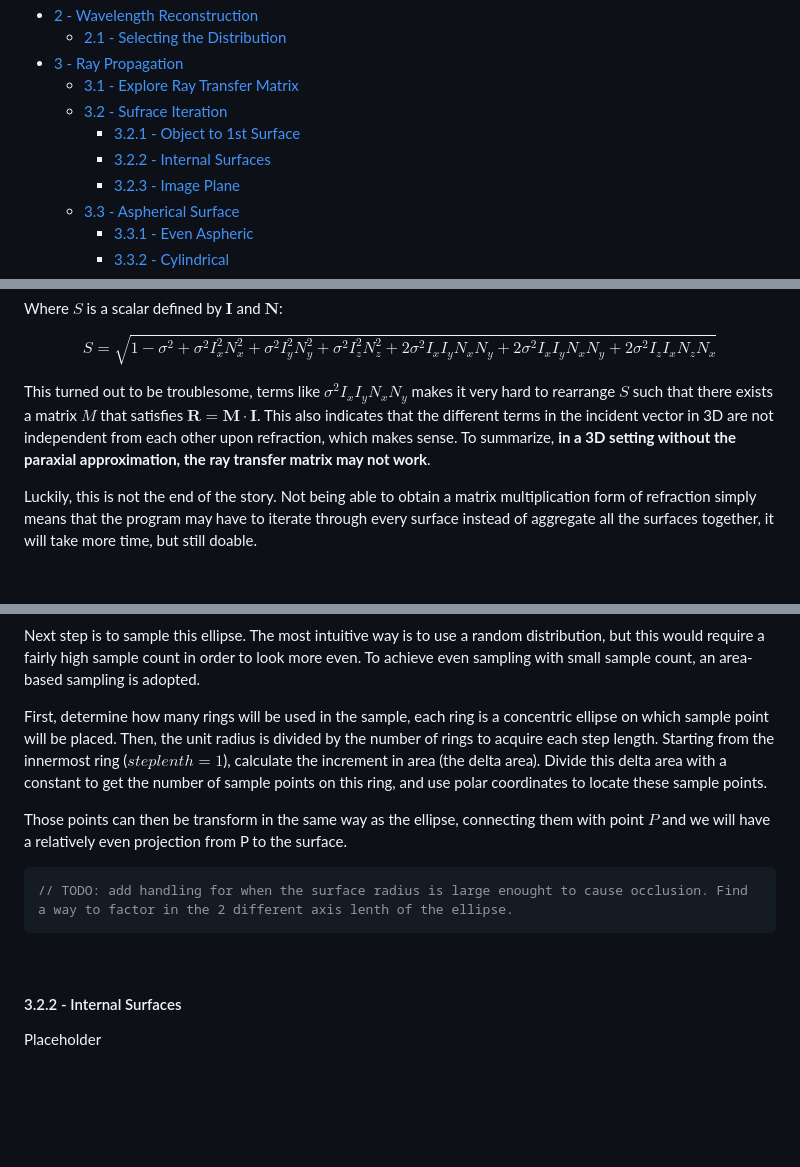
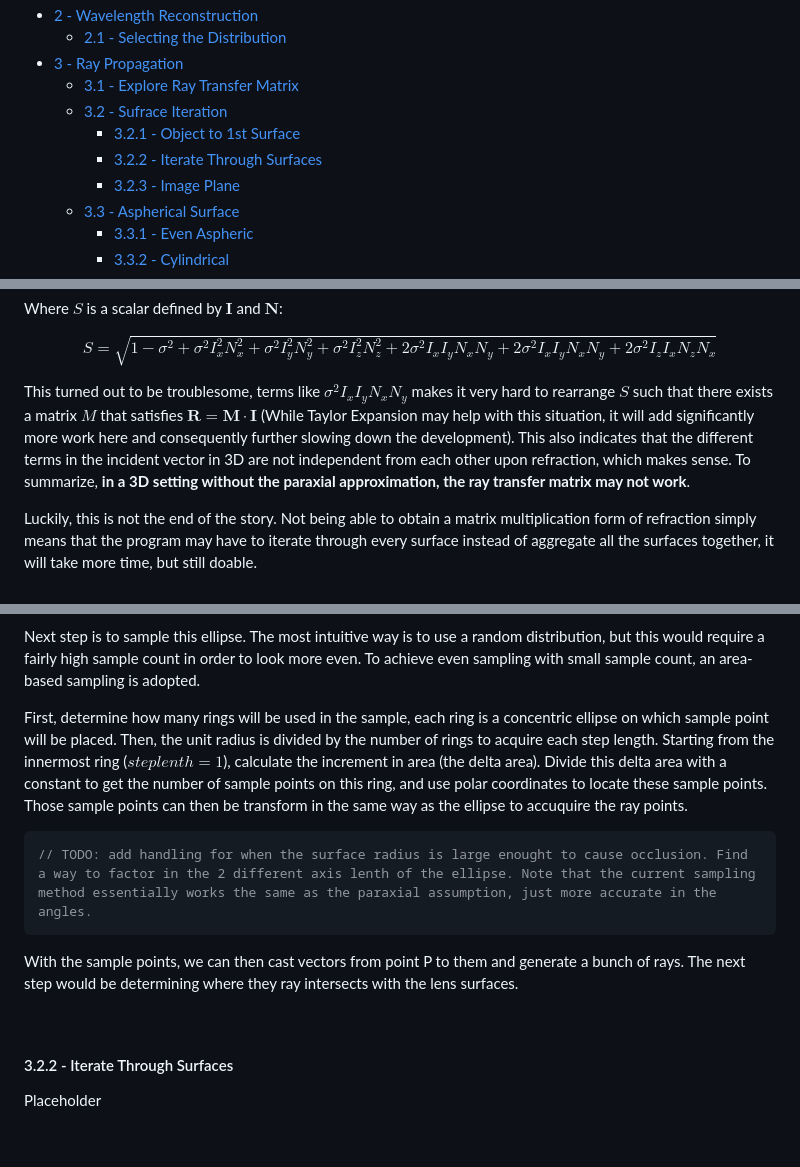
Before and after one commit to Amarthgul/PersonalCodes, a Markdown page: OSU/DESIGN6400/README.md, 3 parts joined by grey strips. Rendered like a GitHub page; blank space fills up the shorter version.

Commit message:
Rearranged some elements, added surface iter

````diff
--- a/OSU/DESIGN6400/README.md
+++ b/OSU/DESIGN6400/README.md
@@ -21,7 +21,7 @@ The most recent updated section can be found [here](#32---sufrace-iteration). No
   - [3.1 - Explore Ray Transfer Matrix](#31---explore-ray-transfer-matrix)
   - [3.2 - Sufrace Iteration](#32---sufrace-iteration)
     - [3.2.1 - Object to 1st Surface](#321---object-to-1st-surface)
-    - [3.2.2 - Internal Surfaces](322---internal-surfaces)
+    - [3.2.2 - Iterate Through Surfaces](322---iterate-through-surfaces)
     - [3.2.3 - Image Plane](#323---image-plane)
   - [3.3 - Aspherical Surface](#33---aspherical-surface)
     - [3.3.1 - Even Aspheric](#331---even-aspheric)
@@ -262,7 +262,7 @@ Where $S$ is a scalar defined by $\mathbf{I}$ and $\mathbf{N}$:
 
 $$S = \sqrt{ 1 - \sigma^2 + \sigma^2 I_x^2 N_x^2 + \sigma^2 I_y^2 N_y^2 + \sigma^2 I_z^2 N_z^2 + 2 \sigma ^2 I_x I_y N_x N_y + 2 \sigma ^2 I_x I_y N_x N_y +2 \sigma ^2 I_z I_x N_z N_x }$$
 
-This turned out to be troublesome, terms like $\sigma ^2 I_x I_y N_x N_y$ makes it very hard to rearrange $S$ such that there exists a matrix $M$ that satisfies $\mathbf{R} = \mathbf{M} \cdot \mathbf{I}$. This also indicates that the different terms in the incident vector in 3D are not independent from each other upon refraction, which makes sense. To summarize, **in a 3D setting without the paraxial approximation, the ray transfer matrix may not work**.
+This turned out to be troublesome, terms like $\sigma ^2 I_x I_y N_x N_y$ makes it very hard to rearrange $S$ such that there exists a matrix $M$ that satisfies $\mathbf{R} = \mathbf{M} \cdot \mathbf{I}$ (While Taylor Expansion may help with this situation, it will add significantly more work here and consequently further slowing down the development).  This also indicates that the different terms in the incident vector in 3D are not independent from each other upon refraction, which makes sense. To summarize, **in a 3D setting without the paraxial approximation, the ray transfer matrix may not work**.
 
 Luckily, this is not the end of the story. Not being able to obtain a matrix multiplication form of refraction simply means that the program may have to iterate through every surface instead of aggregate all the surfaces together, it will take more time, but still doable.
 
@@ -394,17 +394,17 @@ There is still work to be done, the ellipse equation described above is 2D (or,
 
 Next step is to sample this ellipse. The most intuitive way is to use a random distribution, but this would require a fairly high sample count in order to look more even. To achieve even sampling with small sample count, an area-based sampling is adopted.
 
-First, determine how many rings will be used in the sample, each ring is a concentric ellipse on which sample point will be placed. Then, the unit radius is divided by the number of rings to acquire each step length. Starting from the innermost ring ($step lenth = 1$), calculate the increment in area (the delta area). Divide this delta area with a constant to get the number of sample points on this ring, and use polar coordinates to locate these sample points.
-
-Those points can then be transform in the same way as the ellipse, connecting them with point $P$ and we will have a relatively even projection from P to the surface.
+First, determine how many rings will be used in the sample, each ring is a concentric ellipse on which sample point will be placed. Then, the unit radius is divided by the number of rings to acquire each step length. Starting from the innermost ring ($step lenth = 1$), calculate the increment in area (the delta area). Divide this delta area with a constant to get the number of sample points on this ring, and use polar coordinates to locate these sample points. Those sample points can then be transform in the same way as the ellipse to accuquire the ray points.
 
 ```C++
-// TODO: add handling for when the surface radius is large enought to cause occlusion. Find a way to factor in the 2 different axis lenth of the ellipse.
+// TODO: add handling for when the surface radius is large enought to cause occlusion. Find a way to factor in the 2 different axis lenth of the ellipse. Note that the current sampling method essentially works the same as the paraxial assumption, just more accurate in the angles.
 ```
+
+With the sample points, we can then cast vectors  from point P to them and generate a bunch of rays. The next step would be determining where they ray intersects with the lens surfaces.
 
 <br />
 
-#### 3.2.2 - Internal Surfaces
+#### 3.2.2 - Iterate Through Surfaces
 
 Placeholder
 
````
